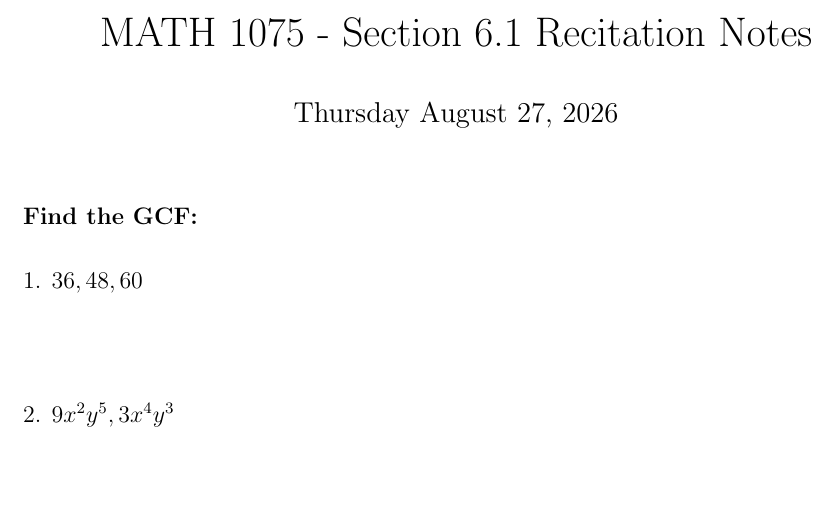
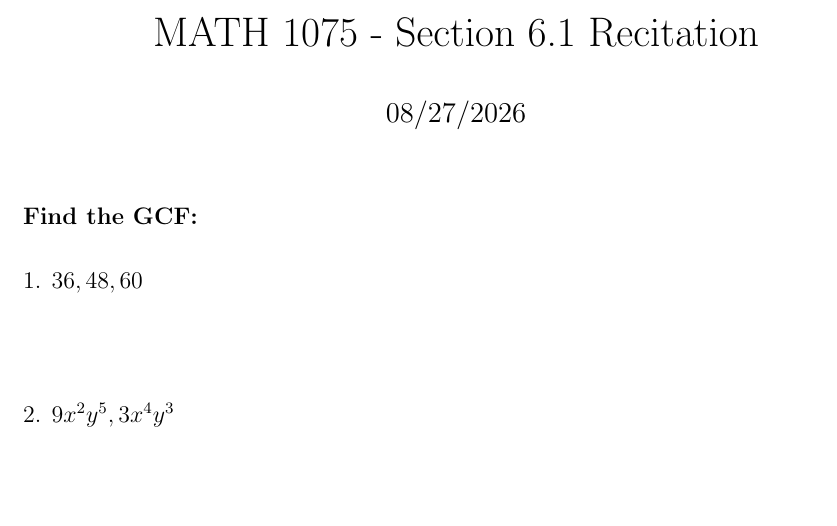
Before and after one commit to skimmilk1998/Math-1075, a LaTeX document (Math 1075 Rec 1.tex): part of page 1 of 3, cut so that both start at the same text. Compiled offline with pdfLaTeX.

Commit message:
Change 2

```diff
--- a/Math 1075 Rec 1.tex
+++ b/Math 1075 Rec 1.tex
@@ -7,7 +7,7 @@
 
 \hypersetup{
     pdfauthor={},
-    pdftitle={MATH 1075 - Lesson 6.1 Recitation Notes}
+    pdftitle={MATH 1075 - Lesson 6.1 Recitation}
 }
 
 \begin{document}
@@ -15,11 +15,11 @@
 \vspace*{0.5in}
 
 \begin{center}
-    {\LARGE MATH 1075 - Section 6.1 Recitation Notes}
+    {\LARGE MATH 1075 - Section 6.1 Recitation}
 
     \vspace{2em}
 
-    {\large Thursday August 27, 2026}
+    {\large 08/27/2026}
 \end{center}
 
 \vspace{2em}
```
Also changed, not shown: Math 1075 Rec 1.pdf, 3 other files.
